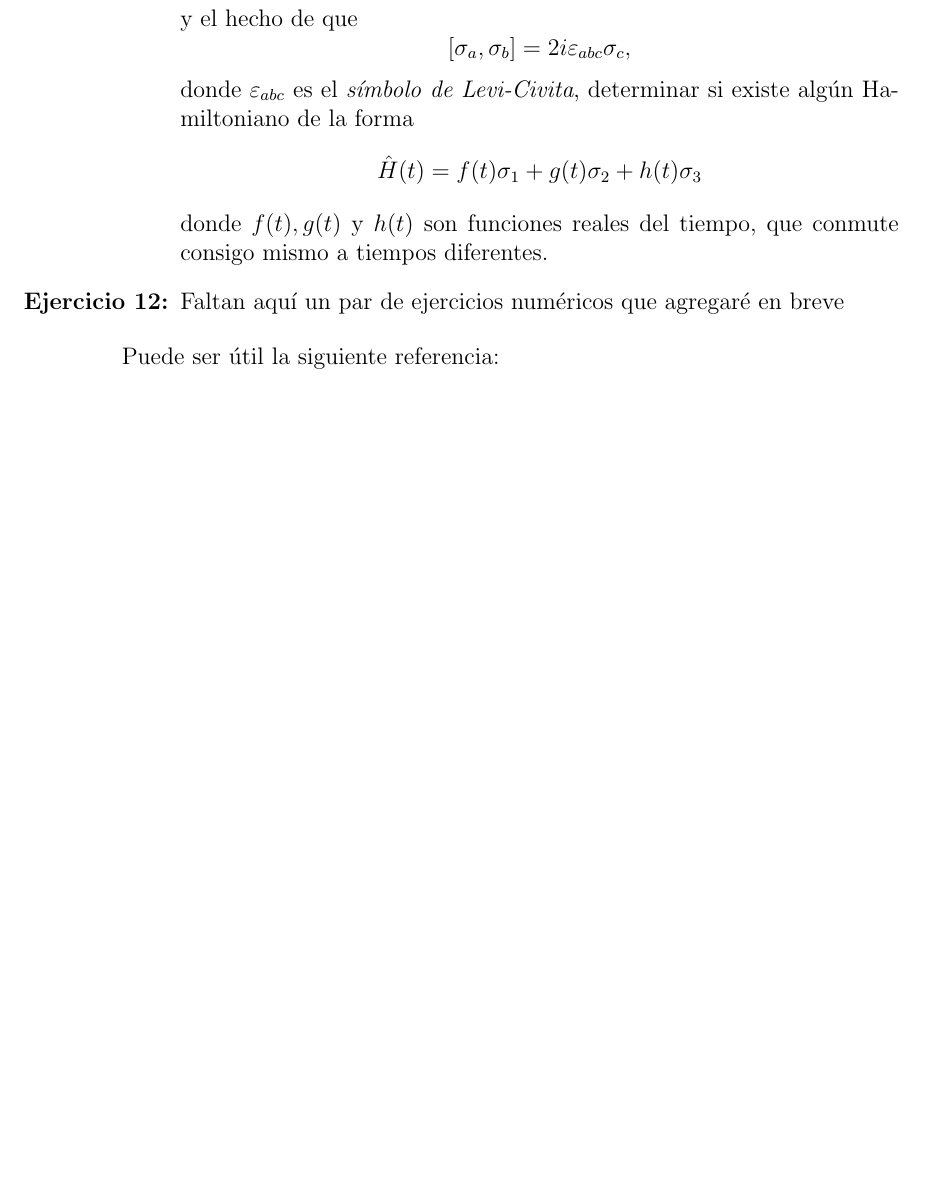
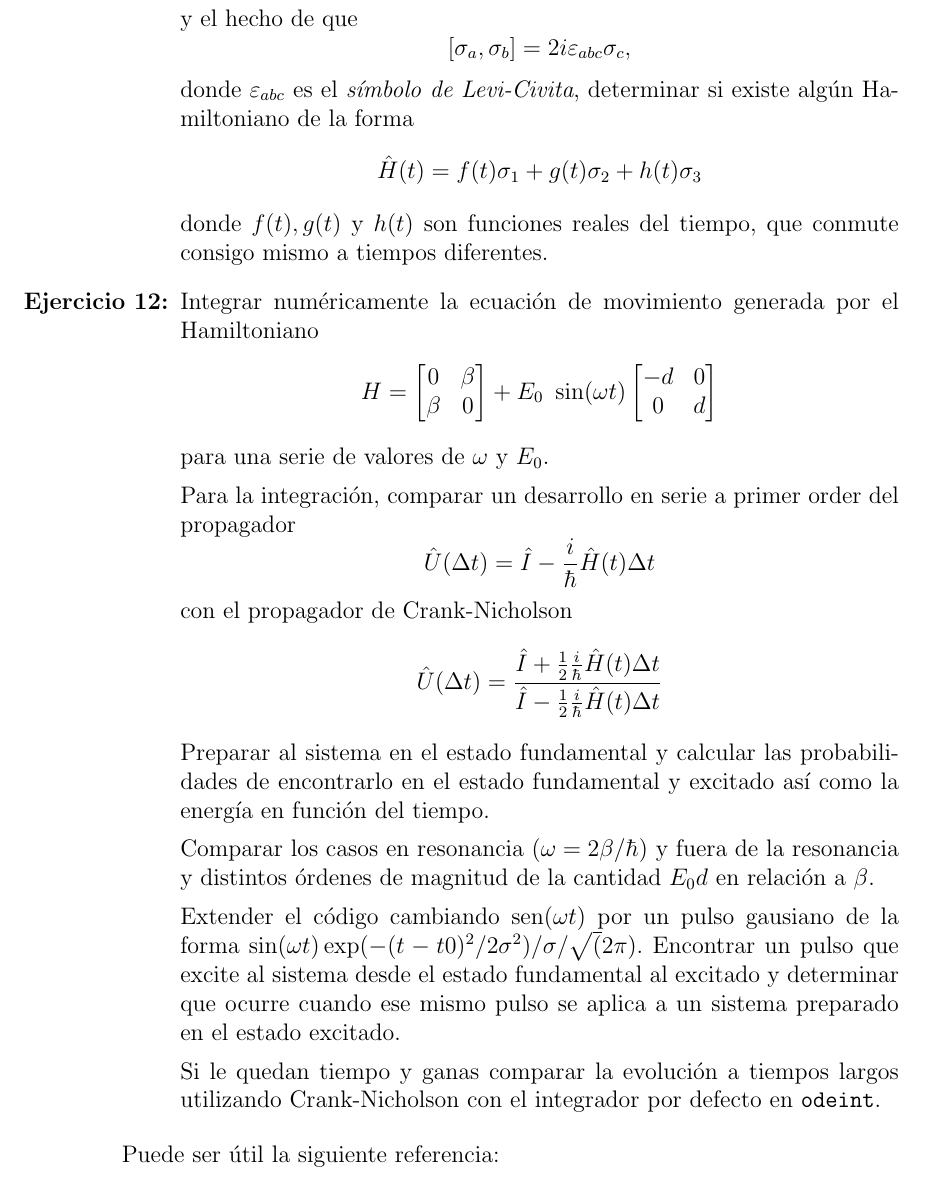
Before and after one commit to cgsanchez/MC2, a LaTeX document (ejercitacion/guia_01.tex): part of page 3 of 3 before the commit and part of page 3 of 4 after it, cut so that both start at the same text, the shorter picture padded with empty space. Compiled offline with pdfLaTeX.

Commit message:
Ejercicio numérico agregado

```diff
--- a/ejercitacion/guia_01.tex
+++ b/ejercitacion/guia_01.tex
@@ -133,7 +133,31 @@
     \[\hat{H}(t)=f(t)\sigma_1+g(t)\sigma_2+h(t)\sigma_3\]
     donde $f(t),g(t)$ y $h(t)$ son funciones reales del tiempo, que conmute consigo mismo a tiempos diferentes.
 
-    \item[\bf Ejercicio 12:]Faltan aquí un par de ejercicios numéricos que agregaré en breve
+    \item[\bf Ejercicio 12:] Integrar numéricamente la ecuación de movimiento generada por el Hamiltoniano
+    $$H = \begin{bmatrix}
+          0 & \beta \\
+          \beta & 0
+          \end{bmatrix}
+        +
+        E_0\ \sin(\omega t) \begin{bmatrix}
+            -d & 0 \\
+            0 & d
+            \end{bmatrix}$$
+    para una serie de valores de $\omega$ y $E_0$.
+
+    Para la integración, comparar un desarrollo en serie a primer order del propagador
+    $$ \hat{U}(\Delta t) = \hat{I} - \frac{i}{\hbar}\hat{H}(t)\Delta t$$
+    con el propagador de Crank-Nicholson
+    $$ \hat{U}(\Delta t) = \frac{\hat{I}+\frac{1}{2}\frac{i}{\hbar}\hat{H}(t)\Delta t}
+    {\hat{I}-\frac{1}{2}\frac{i}{\hbar}\hat{H}(t)\Delta t}$$
+    Preparar al sistema en el estado fundamental y calcular las probabilidades de encontrarlo en el estado fundamental y excitado así como la energía en función del tiempo.
+
+    Comparar los casos en resonancia ($\omega = 2\beta/\hbar$) y fuera de la resonancia y distintos órdenes de magnitud de la cantidad $E_0 d$ en relación a $\beta$.
+
+    Extender el código cambiando $\sen(\omega t)$ por un pulso gausiano de la forma $\sin(\omega t)\exp(-(t-t0)^2/2\sigma^2)/\sigma/\sqrt(2\pi)$. Encontrar un pulso que excite al sistema desde el estado fundamental al excitado y determinar que ocurre cuando ese mismo pulso se aplica a un sistema preparado en el estado excitado.
+
+    Si le quedan tiempo y ganas comparar la evolución a tiempos largos utilizando Crank-Nicholson con el integrador por defecto en {\tt odeint}.
+
 
 \end{enumerate}
 
```
